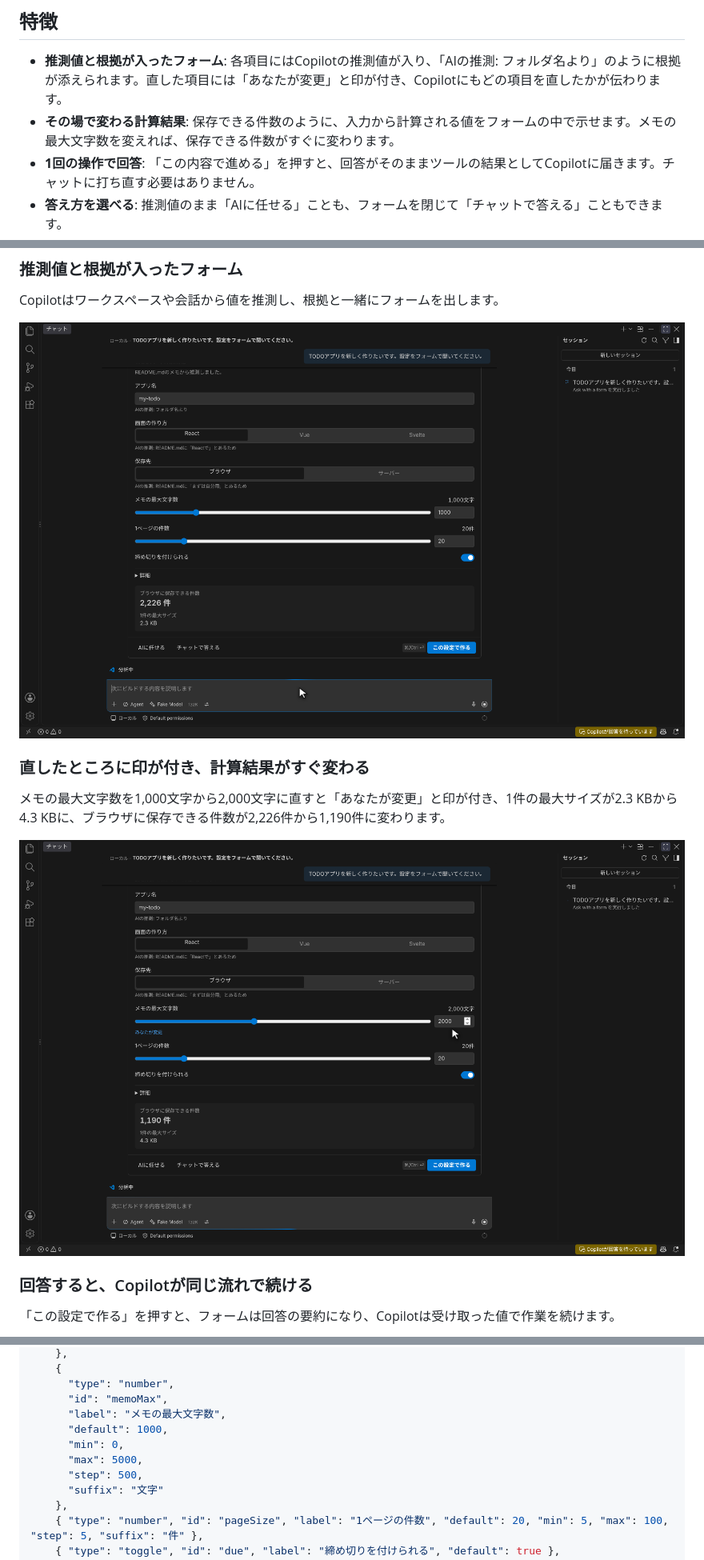
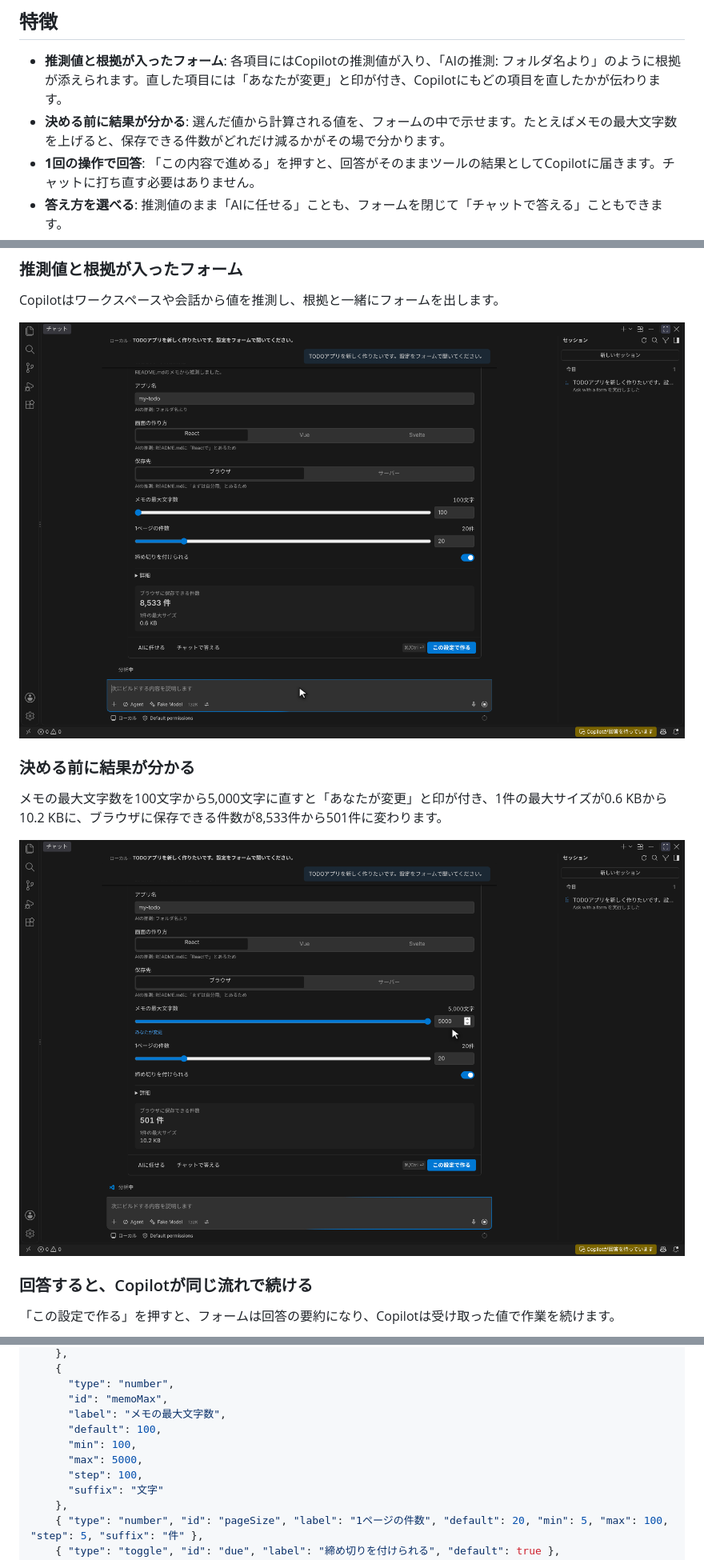
Before and after one commit to kkun84/vscode-ask-form, a Markdown page: README.md, 3 parts joined by grey strips. Shown at 80% size. Rendered like a GitHub page; pictures changed too: docs/images/edited.png, docs/images/form.png.

```diff
--- a/README.md
+++ b/README.md
@@ -41,7 +41,7 @@ Ask Formを入れると、Copilotはそうした質問を**フォームで**聞
 ## 特徴
 
 - **推測値と根拠が入ったフォーム**: 各項目にはCopilotの推測値が入り、「AIの推測: フォルダ名より」のように根拠が添えられます。直した項目には「あなたが変更」と印が付き、Copilotにもどの項目を直したかが伝わります。
-- **その場で変わる計算結果**: 保存できる件数のように、入力から計算される値をフォームの中で示せます。メモの最大文字数を変えれば、保存できる件数がすぐに変わります。
+- **決める前に結果が分かる**: 選んだ値から計算される値を、フォームの中で示せます。たとえばメモの最大文字数を上げると、保存できる件数がどれだけ減るかがその場で分かります。
 - **1回の操作で回答**: 「この内容で進める」を押すと、回答がそのままツールの結果としてCopilotに届きます。チャットに打ち直す必要はありません。
 - **答え方を選べる**: 推測値のまま「AIに任せる」ことも、フォームを閉じて「チャットで答える」こともできます。
 - **後から直して送り直せる**: 回答後のフォームは要約になります。「変更して送り直す」で値を直すと、差分を述べた文章と全項目の値のJSONが、そのフォームの会話の入力欄に入ります。
@@ -57,7 +57,7 @@ Copilotはワークスペースや会話から値を推測し、根拠と一緒
 
 ![Copilotが出したTODOアプリの設定のフォーム。アプリ名や画面の作り方に推測値と根拠が入り、下に保存できる件数の計算結果がある](docs/images/form.png)
 
-### 直したところに印が付き、計算結果がすぐ変わる
+### 決める前に結果が分かる
 
-メモの最大文字数を1,000文字から2,000文字に直すと「あなたが変更」と印が付き、1件の最大サイズが2.3 KBから4.3 KBに、ブラウザに保存できる件数が2,226件から1,190件に変わります。
+メモの最大文字数を100文字から5,000文字に直すと「あなたが変更」と印が付き、1件の最大サイズが0.6 KBから10.2 KBに、ブラウザに保存できる件数が8,533件から501件に変わります。
 
@@ -161,10 +161,10 @@ Copilotは、次のようなJSONでフォームを指定します。利用者が
       "type": "number",
       "id": "memoMax",
       "label": "メモの最大文字数",
-      "default": 1000,
-      "min": 0,
+      "default": 100,
+      "min": 100,
       "max": 5000,
-      "step": 500,
+      "step": 100,
       "suffix": "文字"
     },
     { "type": "number", "id": "pageSize", "label": "1ページの件数", "default": 20, "min": 5, "max": 100, "step": 5, "suffix": "件" },
```
Also changed, not shown: other parts of README.md (+2 -2 lines), docs/images/answered.png, docs/images/placed.png, 7 other files.
